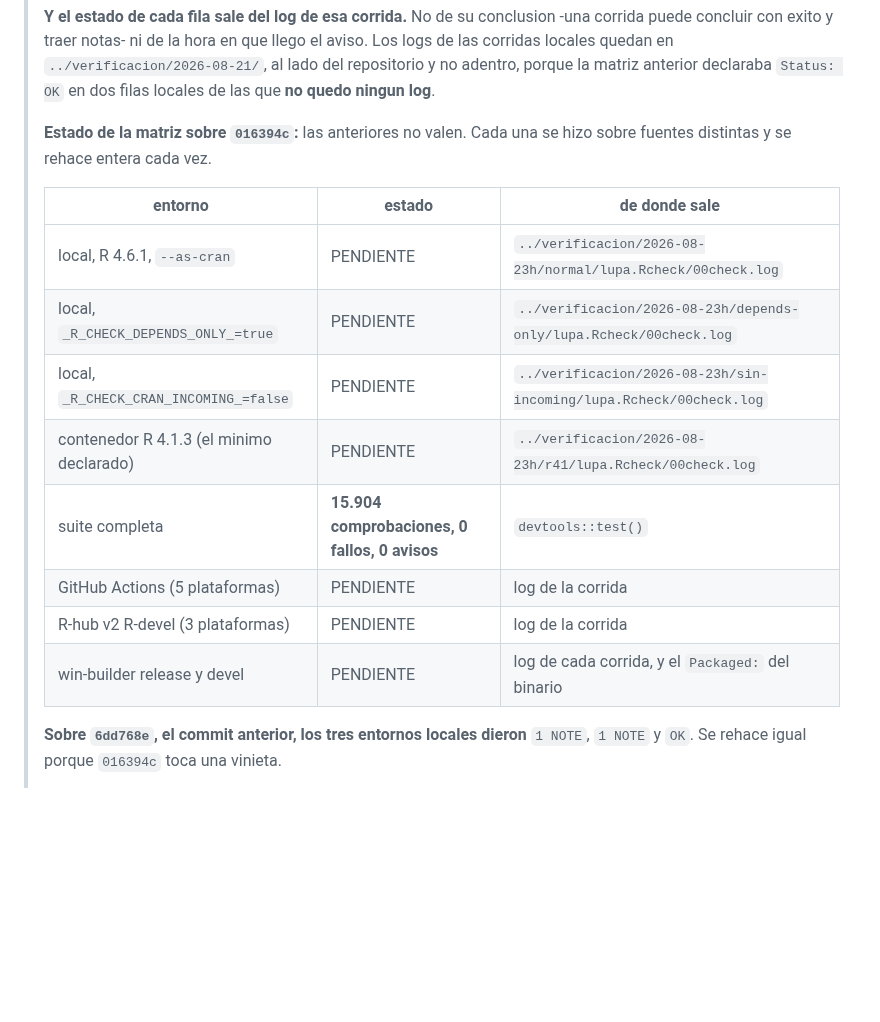
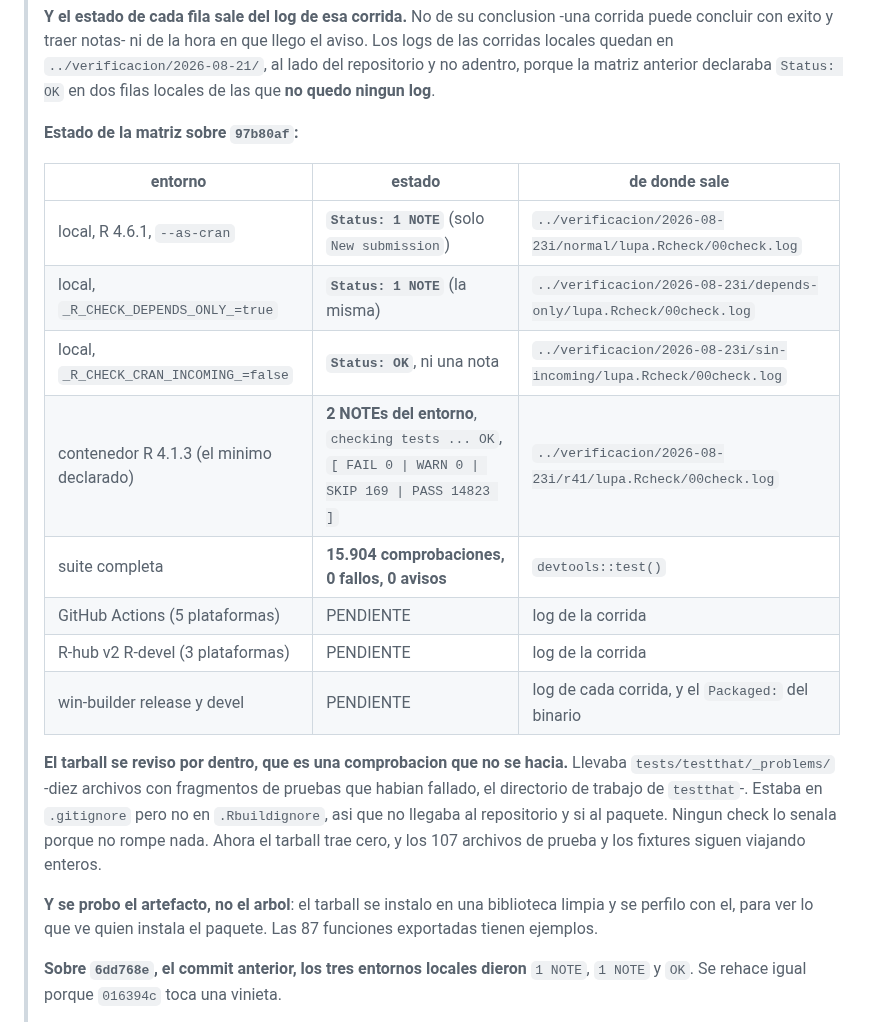
Before and after one commit to sebollin/lupa, a Markdown page: cran-comments.md, the part around the change. GitHub-like rendering; blank space fills up the shorter version.

Commit message:
Cerrar la matriz local sobre el commit que se envia
Cuatro entornos sobre `97b80af`: `1 NOTE` con `--as-cran` y con `DEPENDS_ONLY`,
`OK` sin las comprobaciones de entrada, y las dos notas de entorno del
contenedor R 4.1.3 con la suite en cero fallos y cero avisos.

Quedan las seis filas externas, que salen a la red.

```diff
--- a/cran-comments.md
+++ b/cran-comments.md
@@ -14,19 +14,29 @@
 > `../verificacion/2026-08-21/`, al lado del repositorio y no adentro, porque la matriz anterior
 > declaraba `Status: OK` en dos filas locales de las que **no quedo ningun log**.
 >
-> **Estado de la matriz sobre `016394c`:** las anteriores no valen. Cada una se
-> hizo sobre fuentes distintas y se rehace entera cada vez.
+> **Estado de la matriz sobre `97b80af`:**
 >
 > | entorno | estado | de donde sale |
 > | --- | --- | --- |
-> | local, R 4.6.1, `--as-cran` | PENDIENTE | `../verificacion/2026-08-23h/normal/lupa.Rcheck/00check.log` |
-> | local, `_R_CHECK_DEPENDS_ONLY_=true` | PENDIENTE | `../verificacion/2026-08-23h/depends-only/lupa.Rcheck/00check.log` |
-> | local, `_R_CHECK_CRAN_INCOMING_=false` | PENDIENTE | `../verificacion/2026-08-23h/sin-incoming/lupa.Rcheck/00check.log` |
-> | contenedor R 4.1.3 (el minimo declarado) | PENDIENTE | `../verificacion/2026-08-23h/r41/lupa.Rcheck/00check.log` |
+> | local, R 4.6.1, `--as-cran` | **`Status: 1 NOTE`** (solo `New submission`) | `../verificacion/2026-08-23i/normal/lupa.Rcheck/00check.log` |
+> | local, `_R_CHECK_DEPENDS_ONLY_=true` | **`Status: 1 NOTE`** (la misma) | `../verificacion/2026-08-23i/depends-only/lupa.Rcheck/00check.log` |
+> | local, `_R_CHECK_CRAN_INCOMING_=false` | **`Status: OK`**, ni una nota | `../verificacion/2026-08-23i/sin-incoming/lupa.Rcheck/00check.log` |
+> | contenedor R 4.1.3 (el minimo declarado) | **2 NOTEs del entorno**, `checking tests ... OK`, `[ FAIL 0 \| WARN 0 \| SKIP 169 \| PASS 14823 ]` | `../verificacion/2026-08-23i/r41/lupa.Rcheck/00check.log` |
 > | suite completa | **15.904 comprobaciones, 0 fallos, 0 avisos** | `devtools::test()` |
 > | GitHub Actions (5 plataformas) | PENDIENTE | log de la corrida |
 > | R-hub v2 R-devel (3 plataformas) | PENDIENTE | log de la corrida |
 > | win-builder release y devel | PENDIENTE | log de cada corrida, y el `Packaged:` del binario |
+>
+> **El tarball se reviso por dentro, que es una comprobacion que no se hacia.**
+> Llevaba `tests/testthat/_problems/` -diez archivos con fragmentos de pruebas
+> que habian fallado, el directorio de trabajo de `testthat`-. Estaba en
+> `.gitignore` pero no en `.Rbuildignore`, asi que no llegaba al repositorio y si
+> al paquete. Ningun check lo senala porque no rompe nada. Ahora el tarball trae
+> cero, y los 107 archivos de prueba y los fixtures siguen viajando enteros.
+>
+> **Y se probo el artefacto, no el arbol**: el tarball se instalo en una
+> biblioteca limpia y se perfilo con el, para ver lo que ve quien instala el
+> paquete. Las 87 funciones exportadas tienen ejemplos.
 >
 > **Sobre `6dd768e`, el commit anterior, los tres entornos locales dieron**
 > `1 NOTE`, `1 NOTE` y `OK`. Se rehace igual porque `016394c` toca una vinieta.
```
